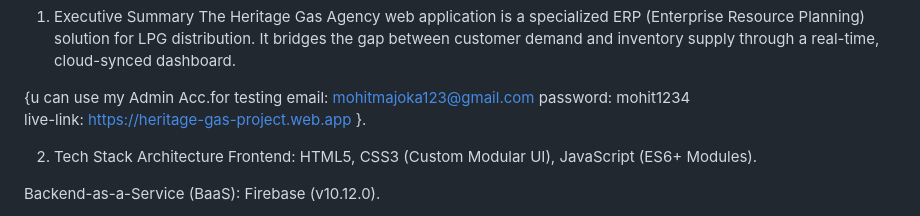
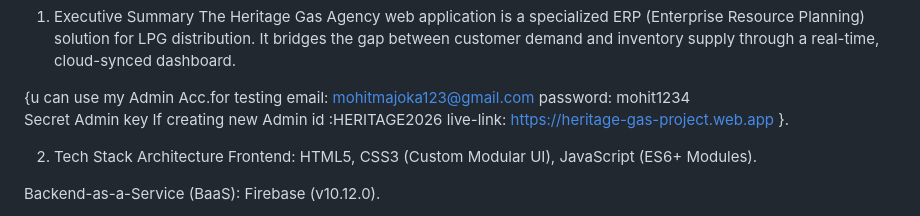
Before and after one commit to mohit00m/unified-mentor-project-adv.2, a Markdown page: README.md, the part around the change. Rendered like a GitHub page.

```diff
--- a/README.md
+++ b/README.md
@@ -4,6 +4,7 @@ The Heritage Gas Agency web application is a specialized ERP (Enterprise Resourc
 {u can use my Admin Acc.for testing
 email: mohitmajoka123@gmail.com
 password: mohit1234
+Secret Admin key If creating new Admin id :HERITAGE2026
 live-link:  https://heritage-gas-project.web.app }.
 
 2. Tech Stack Architecture
```
